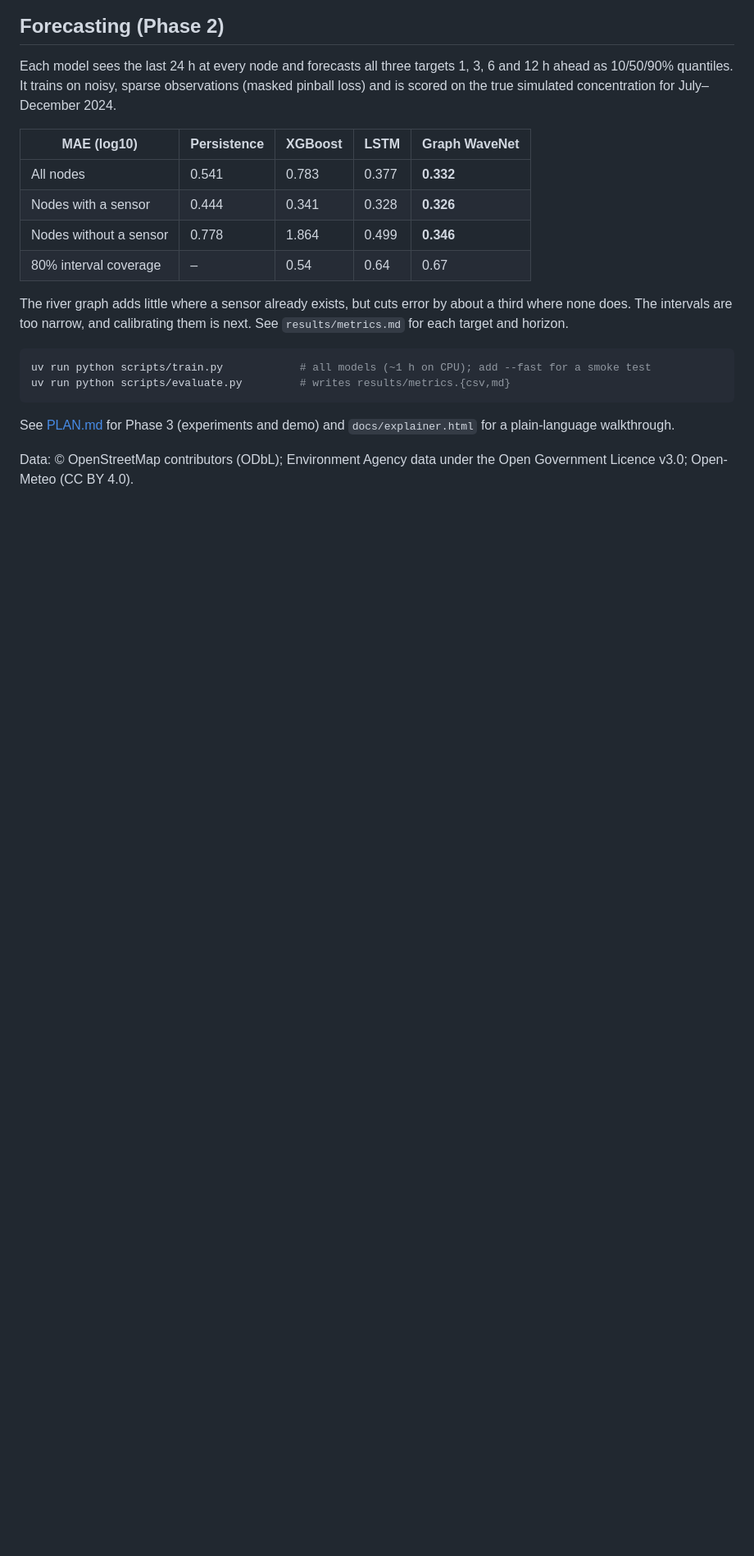
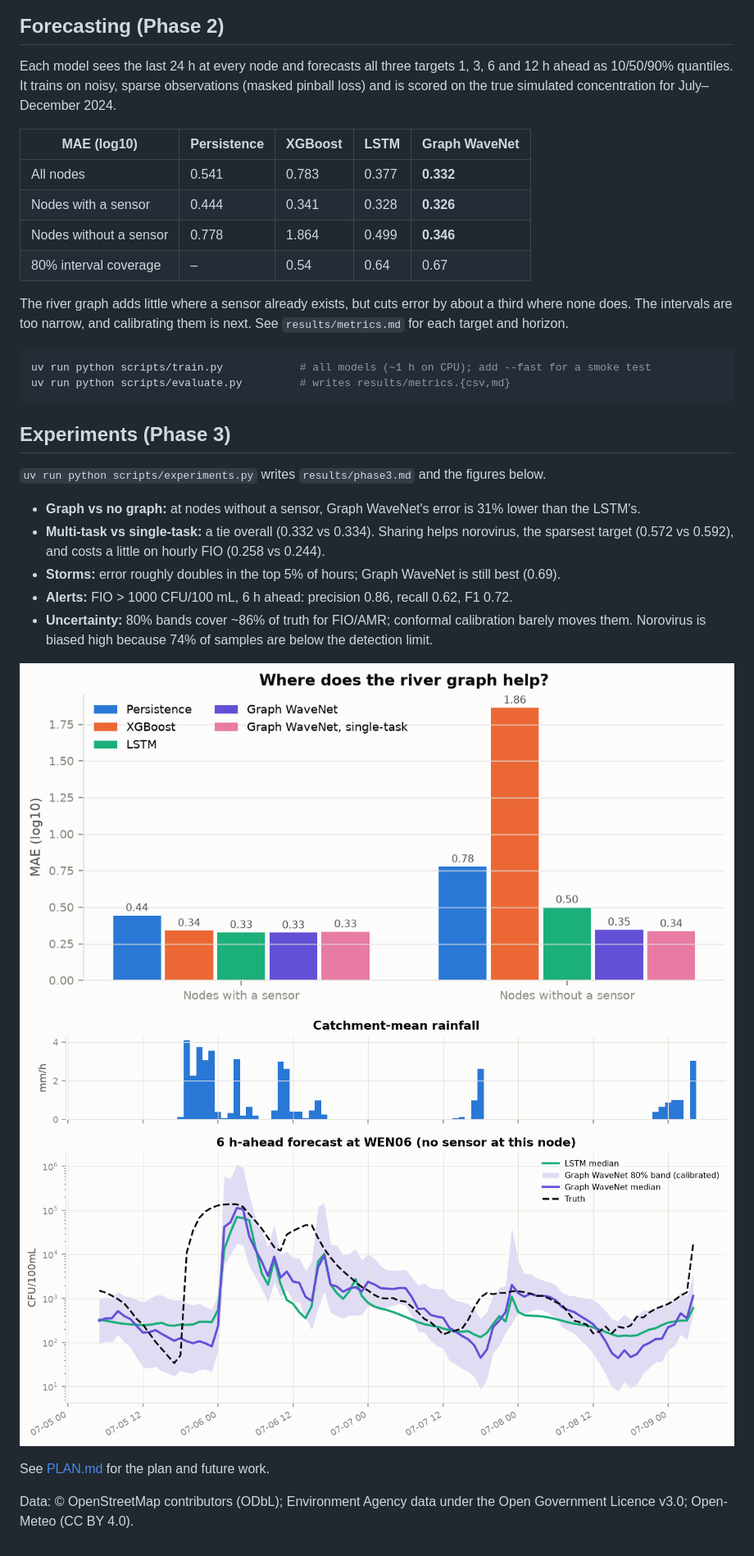
Before and after one commit to aaii-z/RiverCast, a Markdown page: README.md, the part around the change. Shown at 82% size. Drawn GitHub-style; pictures changed too: figures/node_groups.png; blank space fills up the shorter version.

Commit message:
Add multi-task vs single-task experiment and Phase 3 results

````diff
--- a/README.md
+++ b/README.md
@@ -107,8 +107,22 @@ uv run python scripts/train.py            # all models (~1 h on CPU); add --fast
 uv run python scripts/evaluate.py         # writes results/metrics.{csv,md}
 ```
 
-See [PLAN.md](PLAN.md) for Phase 3 (experiments and demo) and `docs/explainer.html` for a
-plain-language walkthrough.
+## Experiments (Phase 3)
+
+`uv run python scripts/experiments.py` writes `results/phase3.md` and the figures below.
+
+- **Graph vs no graph:** at nodes without a sensor, Graph WaveNet's error is 31% lower than the LSTM's.
+- **Multi-task vs single-task:** a tie overall (0.332 vs 0.334). Sharing helps norovirus, the
+  sparsest target (0.572 vs 0.592), and costs a little on hourly FIO (0.258 vs 0.244).
+- **Storms:** error roughly doubles in the top 5% of hours; Graph WaveNet is still best (0.69).
+- **Alerts:** FIO > 1000 CFU/100 mL, 6 h ahead: precision 0.86, recall 0.62, F1 0.72.
+- **Uncertainty:** 80% bands cover ~86% of truth for FIO/AMR; conformal calibration barely moves
+  them. Norovirus is biased high because 74% of samples are below the detection limit.
+
+![Error by node group](figures/node_groups.png)
+![Storm forecast](figures/forecast_event.png)
+
+See [PLAN.md](PLAN.md) for the plan and future work.
 
 Data: © OpenStreetMap contributors (ODbL); Environment Agency data under the Open Government
 Licence v3.0; Open-Meteo (CC BY 4.0).
````
Also changed, not shown: PLAN.md (+1 -1 lines), results/phase3.md (+60 -47 lines), figures/mae_by_horizon.png, 2 other files.
